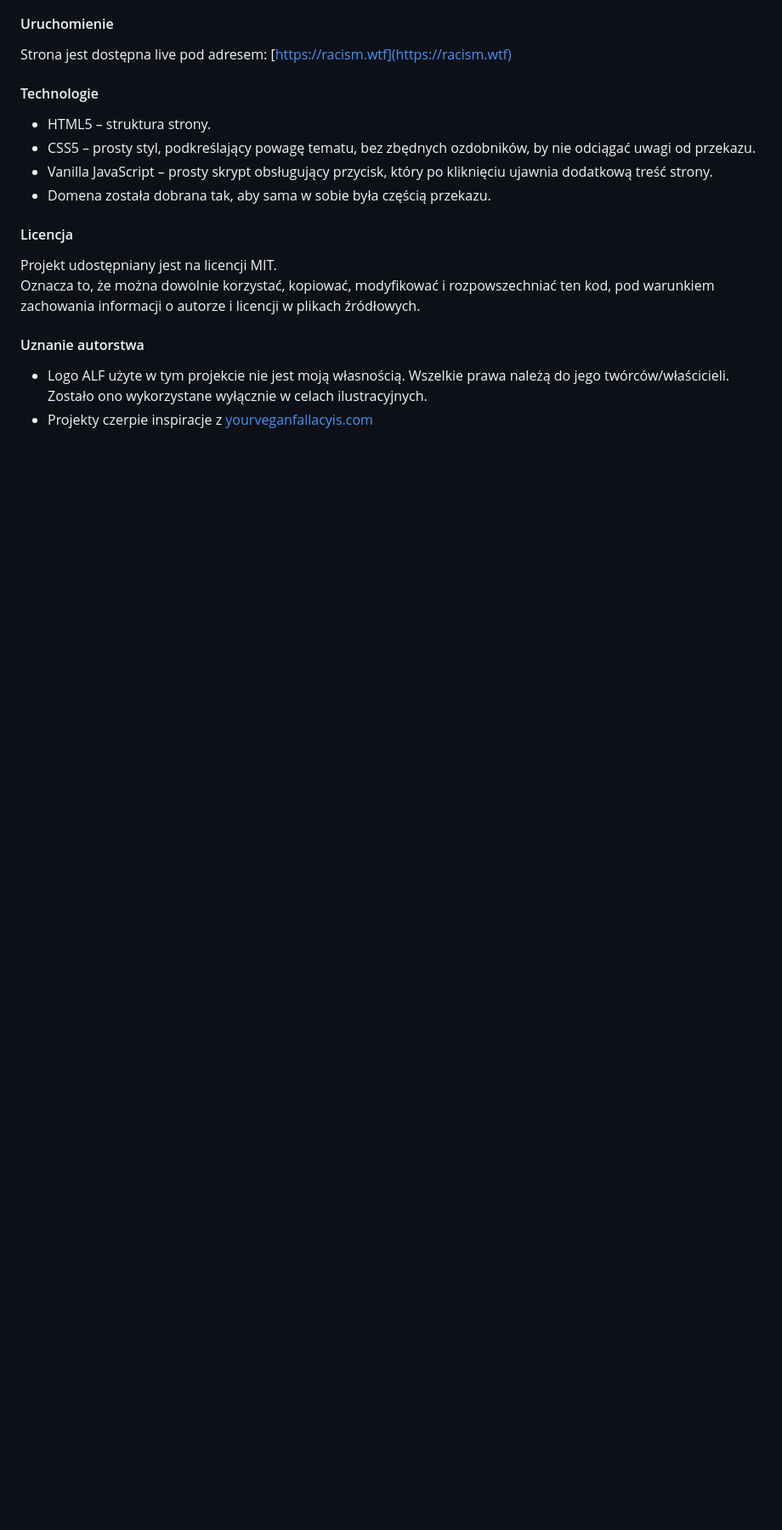
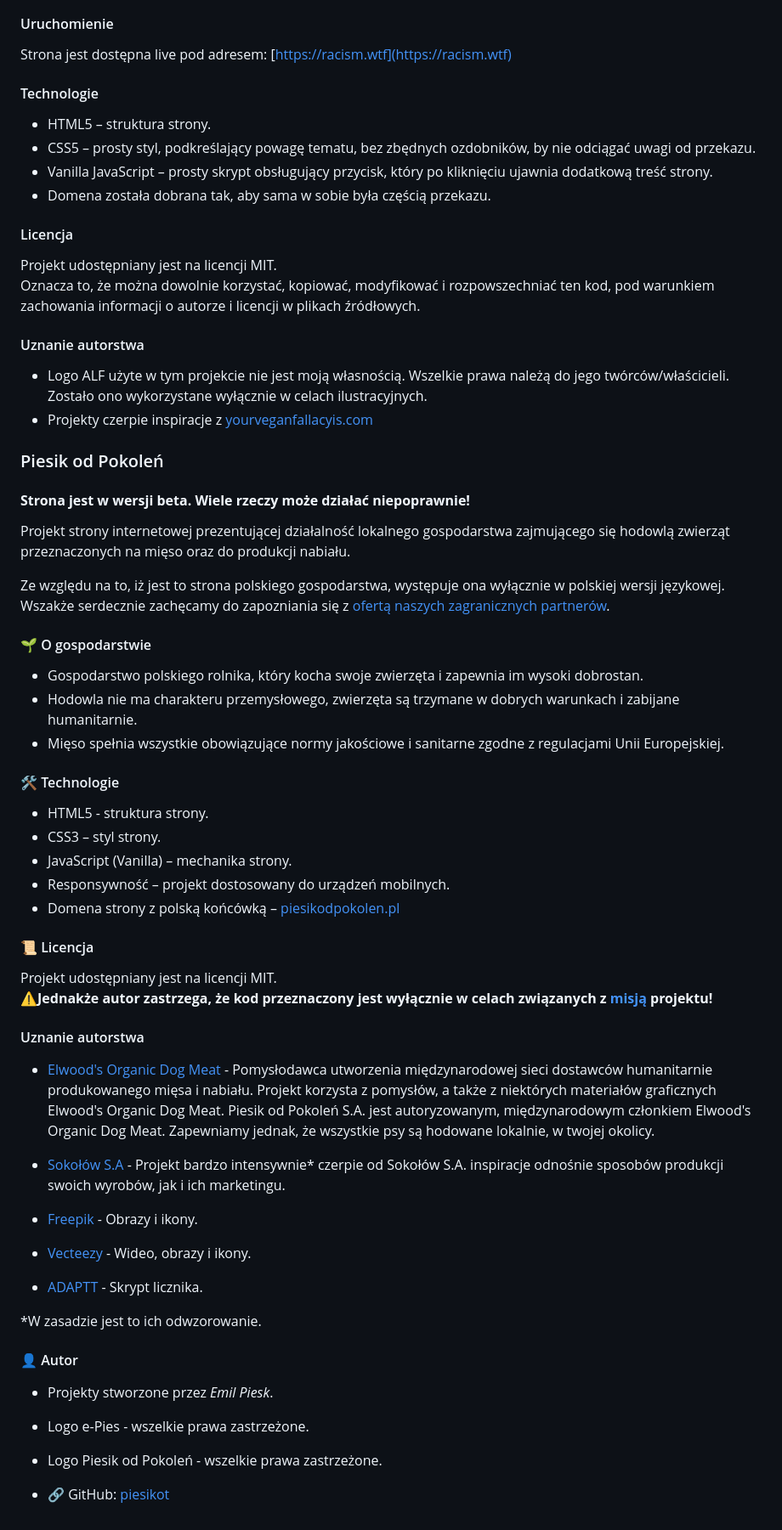
Before and after one commit to piesikot/piesikot, a Markdown page: README.md, the part around the change. Shown: that part at 85% size. Drawn GitHub-style; blank space fills up the shorter version.

Commit message:
Add PoP project to READMEs

```diff
--- a/README.md
+++ b/README.md
@@ -75,3 +75,52 @@ Oznacza to, że można dowolnie korzystać, kopiować, modyfikować i rozpowszec
 
 - Logo ALF użyte w tym projekcie nie jest moją własnością. Wszelkie prawa należą do jego twórców/właścicieli. Zostało ono wykorzystane wyłącznie w celach ilustracyjnych.
 - Projekty czerpie inspiracje z [yourveganfallacyis.com](https://yourveganfallacyis.com/)
+
+### Piesik od Pokoleń
+
+#### **Strona jest w wersji beta. Wiele rzeczy może działać niepoprawnie!**
+
+Projekt strony internetowej prezentującej działalność lokalnego gospodarstwa zajmującego się hodowlą zwierząt przeznaczonych na mięso oraz do produkcji nabiału.
+
+Ze względu na to, iż jest to strona polskiego gospodarstwa, występuje ona wyłącznie w polskiej wersji językowej. Wszakże serdecznie zachęcamy do zapozniania się z [ofertą naszych zagranicznych partnerów](https://piesikodpokolen.pl/partners.html).
+
+#### 🌱 O gospodarstwie
+
+- Gospodarstwo polskiego rolnika, który kocha swoje zwierzęta i zapewnia im wysoki dobrostan.
+- Hodowla nie ma charakteru przemysłowego, zwierzęta są trzymane w dobrych warunkach i zabijane humanitarnie.
+- Mięso spełnia wszystkie obowiązujące normy jakościowe i sanitarne zgodne z regulacjami Unii Europejskiej.
+
+#### 🛠️ Technologie
+
+- HTML5 - struktura strony.
+- CSS3 – styl strony.
+- JavaScript (Vanilla) – mechanika strony.
+- Responsywność – projekt dostosowany do urządzeń mobilnych.
+- Domena strony z polską końcówką – [piesikodpokolen.pl](https://piesikodpokolen.pl)
+
+#### 📜 Licencja
+
+Projekt udostępniany jest na licencji MIT.
+⚠️**Jednakże autor zastrzega, że kod przeznaczony jest wyłącznie w celach związanych z [misją](https://piesikodpokolen.pl/mission.html) projektu!**
+
+#### Uznanie autorstwa
+
+- [Elwood's Organic Dog Meat](https://www.elwooddogmeat.com/) - Pomysłodawca utworzenia międzynarodowej sieci dostawców humanitarnie produkowanego mięsa i nabiału. Projekt korzysta z pomysłów, a także z niektórych materiałów graficznych Elwood's Organic Dog Meat. Piesik od Pokoleń S.A. jest autoryzowanym, międzynarodowym członkiem Elwood's Organic Dog Meat. Zapewniamy jednak, że wszystkie psy są hodowane lokalnie, w twojej okolicy.
+
+- [Sokołów S.A](https://sokolow.pl/) - Projekt bardzo intensywnie\* czerpie od Sokołów S.A. inspiracje odnośnie sposobów produkcji swoich wyrobów, jak i ich marketingu.
+
+- [Freepik](https://www.freepik.com/) - Obrazy i ikony.
+
+- [Vecteezy](https://www.vecteezy.com/) - Wideo, obrazy i ikony.
+
+- [ADAPTT](https://www.adaptt.org/) - Skrypt licznika.
+
+\*W zasadzie jest to ich odwzorowanie.
+
+#### 👤 Autor
+
+- Projekty stworzone przez _Emil Piesk_.
+- Logo e-Pies - wszelkie prawa zastrzeżone.
+- Logo Piesik od Pokoleń - wszelkie prawa zastrzeżone.
+
+- 🔗 GitHub: [piesikot](https://github.com/piesikot)
```
Also changed, not shown: README.en.md (+55 -0 lines).
